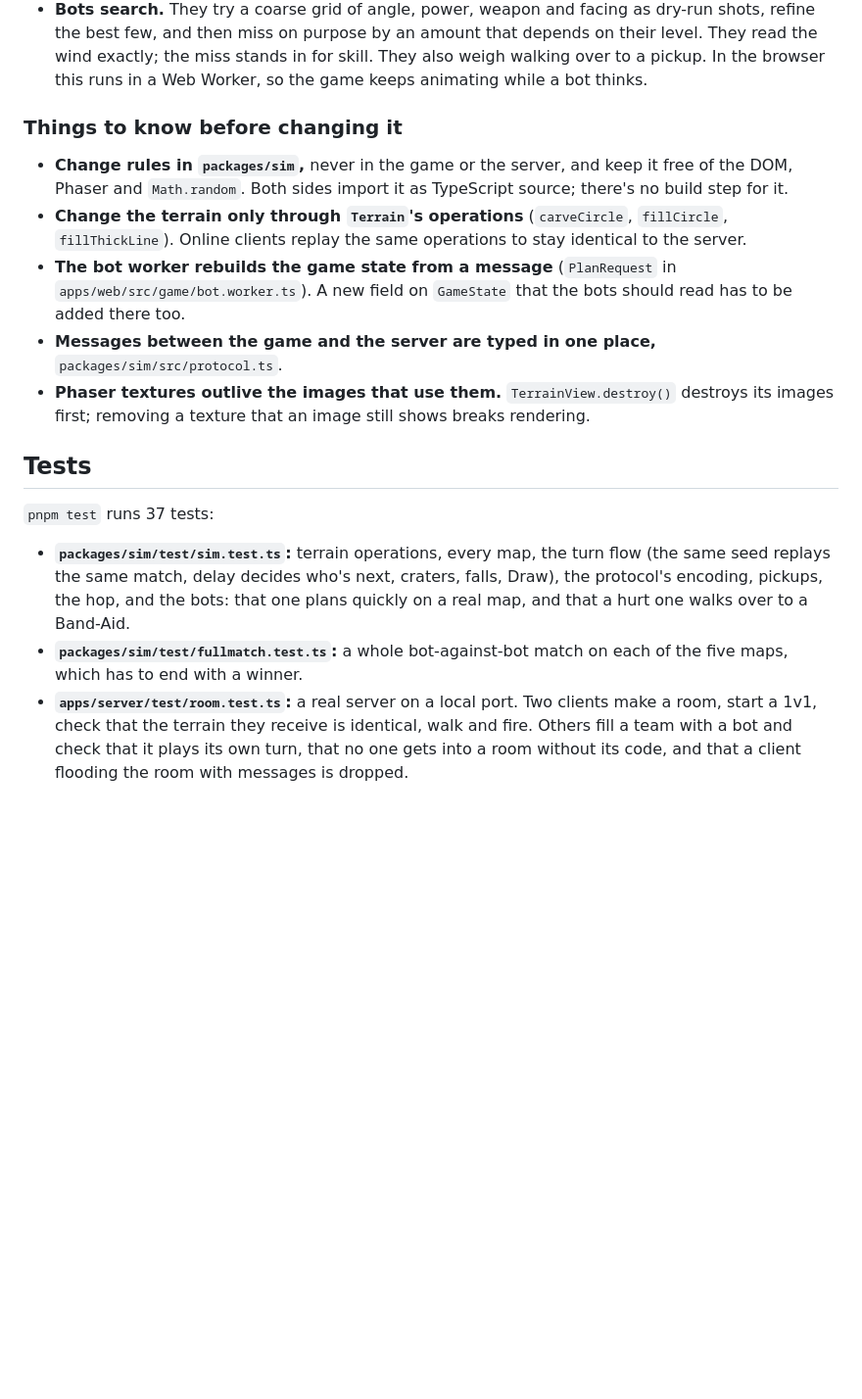
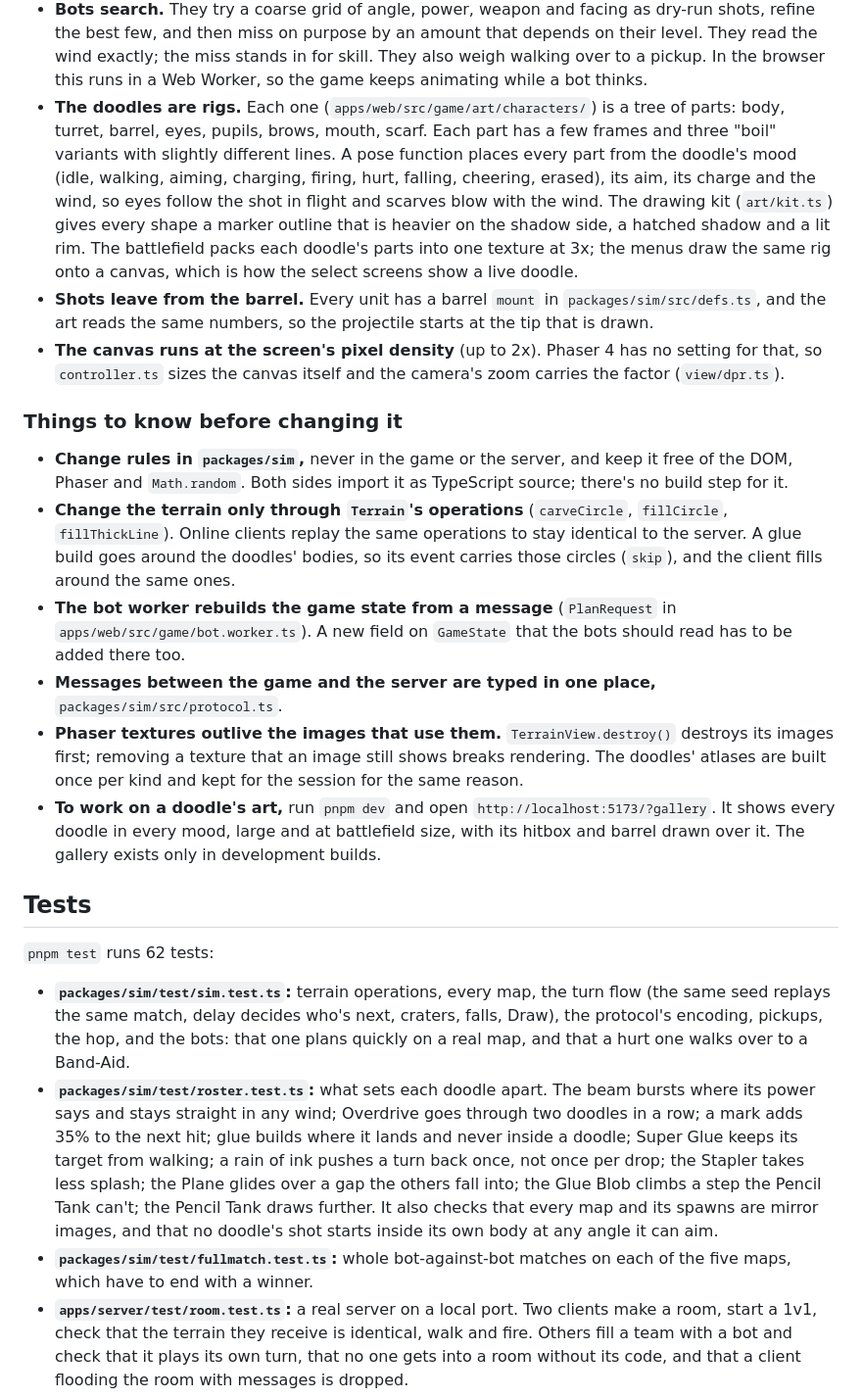
Before and after one commit to farulivan/doodle-war, a Markdown page: README.md, the part around one of its changes. Shown at 98% size. Drawn GitHub-style; blank space fills up the shorter version.

```diff
--- a/README.md
+++ b/README.md
@@ -282,28 +296,52 @@ apps/server     The room server: a Colyseus room that runs the same rules for on
   best few, and then miss on purpose by an amount that depends on their level. They read the wind exactly;
   the miss stands in for skill. They also weigh walking over to a pickup. In the browser this runs in a
   Web Worker, so the game keeps animating while a bot thinks.
+- **The doodles are rigs.** Each one (`apps/web/src/game/art/characters/`) is a tree of parts: body,
+  turret, barrel, eyes, pupils, brows, mouth, scarf. Each part has a few frames and three "boil" variants
+  with slightly different lines. A pose function places every part from the doodle's mood (idle, walking,
+  aiming, charging, firing, hurt, falling, cheering, erased), its aim, its charge and the wind, so eyes
+  follow the shot in flight and scarves blow with the wind. The drawing kit (`art/kit.ts`) gives every
+  shape a marker outline that is heavier on the shadow side, a hatched shadow and a lit rim. The
+  battlefield packs each doodle's parts into one texture at 3x; the menus draw the same rig onto a
+  canvas, which is how the select screens show a live doodle.
+- **Shots leave from the barrel.** Every unit has a barrel `mount` in `packages/sim/src/defs.ts`, and the
+  art reads the same numbers, so the projectile starts at the tip that is drawn.
+- **The canvas runs at the screen's pixel density** (up to 2x). Phaser 4 has no setting for that, so
+  `controller.ts` sizes the canvas itself and the camera's zoom carries the factor (`view/dpr.ts`).
 
 ### Things to know before changing it
 
 - **Change rules in `packages/sim`,** never in the game or the server, and keep it free of the DOM,
   Phaser and `Math.random`. Both sides import it as TypeScript source; there's no build step for it.
 - **Change the terrain only through `Terrain`'s operations** (`carveCircle`, `fillCircle`, `fillThickLine`).
-  Online clients replay the same operations to stay identical to the server.
+  Online clients replay the same operations to stay identical to the server. A glue build goes around the
+  doodles' bodies, so its event carries those circles (`skip`), and the client fills around the same ones.
 - **The bot worker rebuilds the game state from a message** (`PlanRequest` in `apps/web/src/game/bot.worker.ts`).
   A new field on `GameState` that the bots should read has to be added there too.
 - **Messages between the game and the server are typed in one place,** `packages/sim/src/protocol.ts`.
 - **Phaser textures outlive the images that use them.** `TerrainView.destroy()` destroys its images first;
-  removing a texture that an image still shows breaks rendering.
+  removing a texture that an image still shows breaks rendering. The doodles' atlases are built once per
+  kind and kept for the session for the same reason.
+- **To work on a doodle's art,** run `pnpm dev` and open `http://localhost:5173/?gallery`. It shows every
+  doodle in every mood, large and at battlefield size, with its hitbox and barrel drawn over it. The
+  gallery exists only in development builds.
 
 ## Tests
 
-`pnpm test` runs 37 tests:
+`pnpm test` runs 62 tests:
 
 - **`packages/sim/test/sim.test.ts`:** terrain operations, every map, the turn flow (the same seed replays
   the same match, delay decides who's next, craters, falls, Draw), the protocol's encoding, pickups, the
   hop, and the bots: that one plans quickly on a real map, and that a hurt one walks over to a Band-Aid.
-- **`packages/sim/test/fullmatch.test.ts`:** a whole bot-against-bot match on each of the five maps, which
-  has to end with a winner.
+- **`packages/sim/test/roster.test.ts`:** what sets each doodle apart. The beam bursts where its power
+  says and stays straight in any wind; Overdrive goes through two doodles in a row; a mark adds 35% to the
+  next hit; glue builds where it lands and never inside a doodle; Super Glue keeps its target from walking;
+  a rain of ink pushes a turn back once, not once per drop; the Stapler takes less splash; the Plane glides
+  over a gap the others fall into; the Glue Blob climbs a step the Pencil Tank can't; the Pencil Tank draws
+  further. It also checks that every map and its spawns are mirror images, and that no doodle's shot
+  starts inside its own body at any angle it can aim.
+- **`packages/sim/test/fullmatch.test.ts`:** whole bot-against-bot matches on each of the five maps, which
+  have to end with a winner.
 - **`apps/server/test/room.test.ts`:** a real server on a local port. Two clients make a room, start a 1v1,
   check that the terrain they receive is identical, walk and fire. Others fill a team with a bot and check
   that it plays its own turn, that no one gets into a room without its code, and that a client flooding
```
Also changed, not shown: other parts of README.md (+29 -15 lines), docs/screenshot-battle.jpg, docs/screenshot-select.jpg (added), docs/screenshot-title.jpg, 1 other file.
